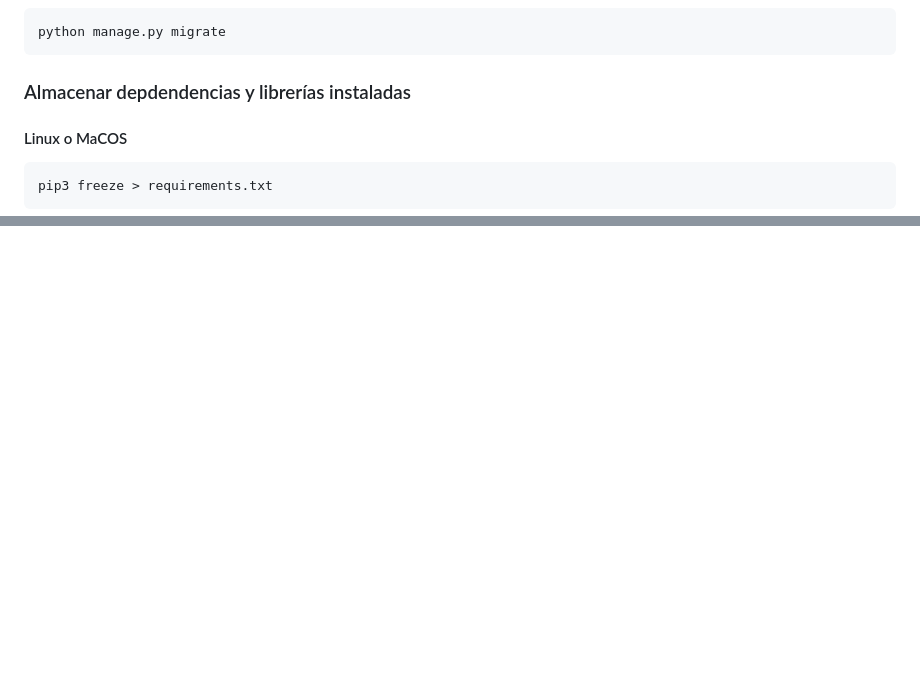
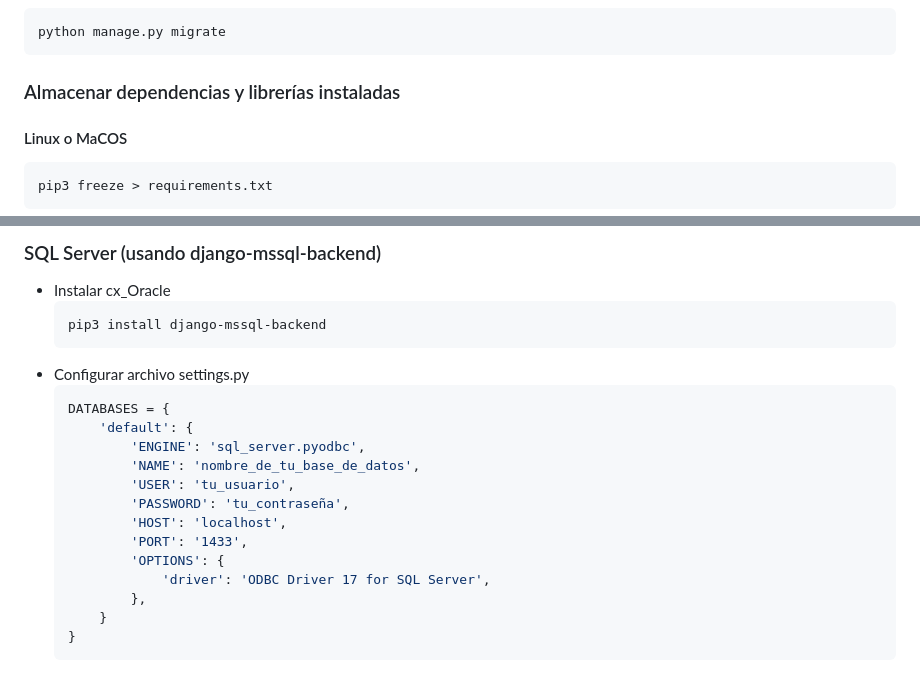
Before and after one commit to UISEK-IngSoftware/laboratorio-django-pabloperezmartinez, a Markdown page: readme.md, 2 parts joined by grey strips. GitHub-like rendering; blank space fills up the shorter version.

````diff
--- a/readme.md
+++ b/readme.md
@@ -122,7 +122,7 @@ python3 manage.py migrate
 python manage.py migrate
 ~~~
 
-### Almacenar depdendencias y librerías instaladas
+### Almacenar dependencias y librerías instaladas
 #### Linux o MaCOS
 ~~~
 pip3 freeze > requirements.txt
@@ -136,0 +210,22 @@ Para los siguientes pasos se deberán seguir las instrucciones del docente en cl
+### SQL Server (usando django-mssql-backend)
+
+- Instalar cx_Oracle
+    ```bash
+    pip3 install django-mssql-backend
+    ```
+- Configurar archivo settings.py
+    ```python
+    DATABASES = {
+        'default': {
+            'ENGINE': 'sql_server.pyodbc',
+            'NAME': 'nombre_de_tu_base_de_datos',
+            'USER': 'tu_usuario',
+            'PASSWORD': 'tu_contraseña',
+            'HOST': 'localhost',
+            'PORT': '1433',
+            'OPTIONS': {
+                'driver': 'ODBC Driver 17 for SQL Server',
+            },
+        }
+    }
+    ```
````
Also changed, not shown: other parts of readme.md (+73 -0 lines).
